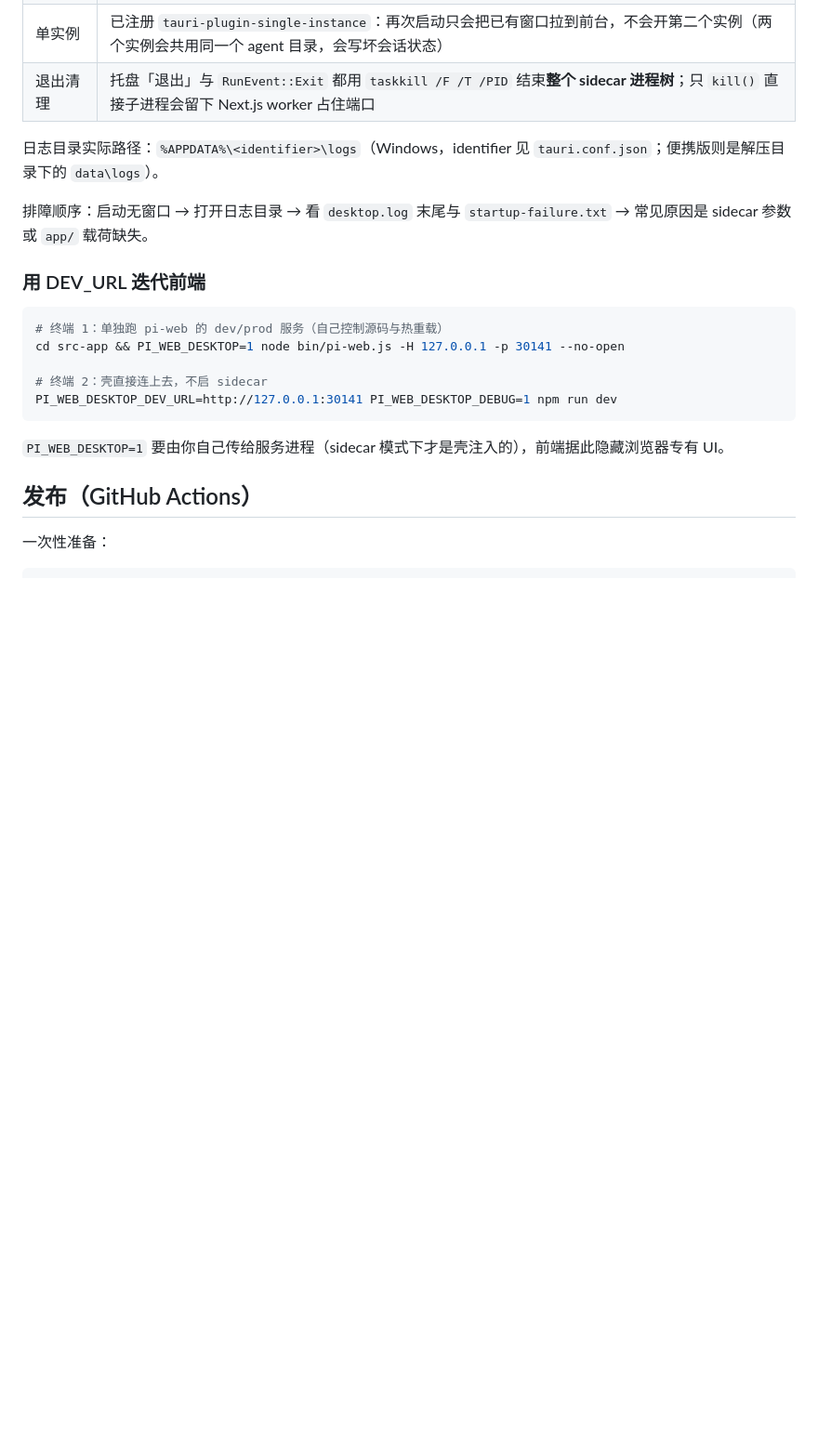
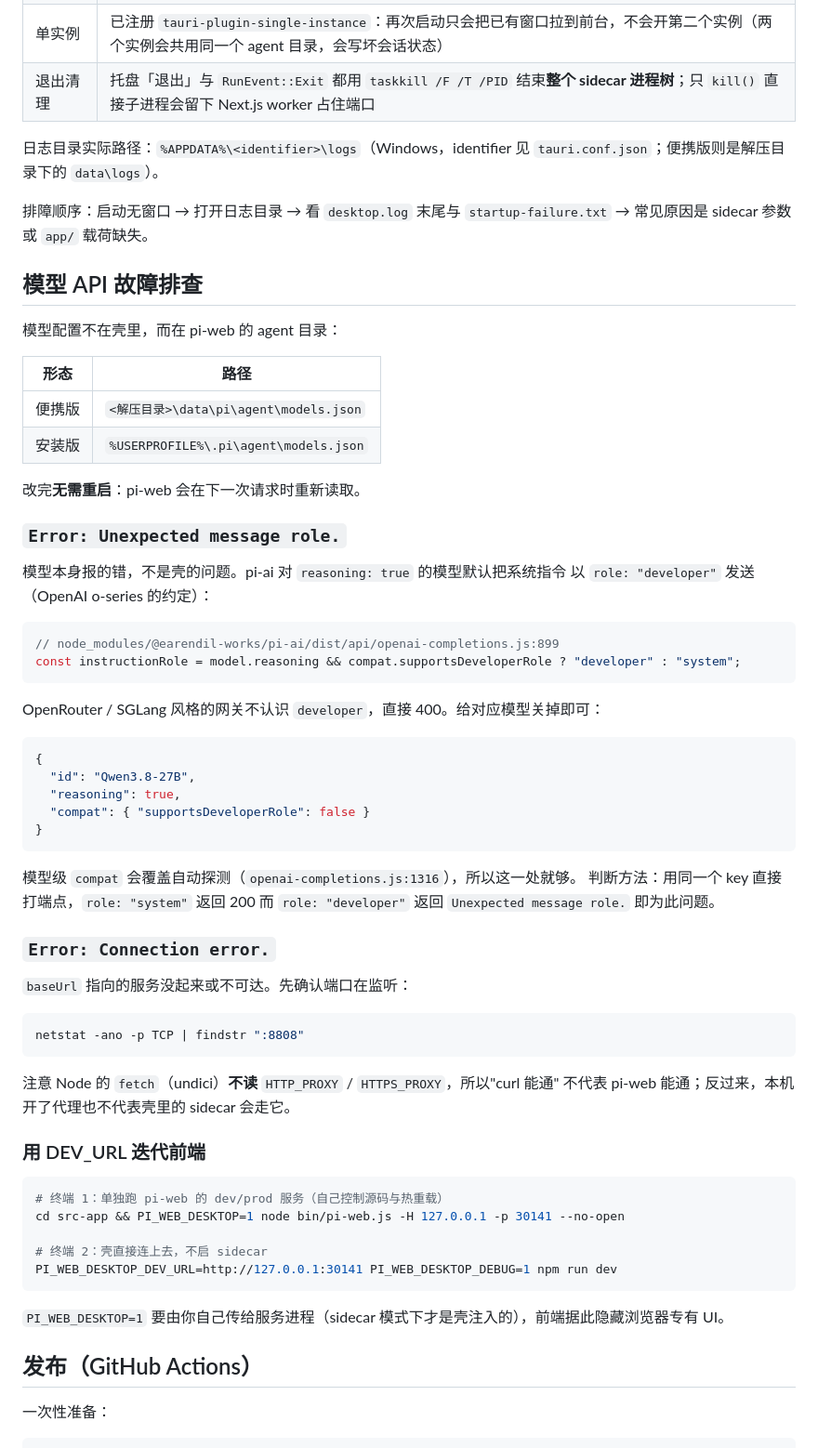
Before and after one commit to Jiaocha/pi-web-desktop, a Markdown page: README.md, the part around the change. Shown at 93% size. Rendered like a GitHub page; blank space fills up the shorter version.

Commit message:
docs: troubleshooting for 'Unexpected message role' (developer role) and Connection error

````diff
--- a/README.md
+++ b/README.md
@@ -93,6 +93,52 @@ Pi-Web-Desktop-<version>-portable-win64/
 
 排障顺序：启动无窗口 → 打开日志目录 → 看 `desktop.log` 末尾与 `startup-failure.txt` → 常见原因是 sidecar 参数或 `app/` 载荷缺失。
 
+## 模型 API 故障排查
+
+模型配置不在壳里，而在 pi-web 的 agent 目录：
+
+| 形态 | 路径 |
+|---|---|
+| 便携版 | `<解压目录>\data\pi\agent\models.json` |
+| 安装版 | `%USERPROFILE%\.pi\agent\models.json` |
+
+改完**无需重启**：pi-web 会在下一次请求时重新读取。
+
+### `Error: Unexpected message role.`
+
+模型本身报的错，不是壳的问题。pi-ai 对 `reasoning: true` 的模型默认把系统指令
+以 `role: "developer"` 发送（OpenAI o-series 的约定）：
+
+```js
+// node_modules/@earendil-works/pi-ai/dist/api/openai-completions.js:899
+const instructionRole = model.reasoning && compat.supportsDeveloperRole ? "developer" : "system";
+```
+
+OpenRouter / SGLang 风格的网关不认识 `developer`，直接 400。给对应模型关掉即可：
+
+```json
+{
+  "id": "Qwen3.8-27B",
+  "reasoning": true,
+  "compat": { "supportsDeveloperRole": false }
+}
+```
+
+模型级 `compat` 会覆盖自动探测（`openai-completions.js:1316`），所以这一处就够。
+判断方法：用同一个 key 直接打端点，`role: "system"` 返回 200 而 `role: "developer"`
+返回 `Unexpected message role.` 即为此问题。
+
+### `Error: Connection error.`
+
+`baseUrl` 指向的服务没起来或不可达。先确认端口在监听：
+
+```bash
+netstat -ano -p TCP | findstr ":8808"
+```
+
+注意 Node 的 `fetch`（undici）**不读** `HTTP_PROXY` / `HTTPS_PROXY`，所以"curl 能通"
+不代表 pi-web 能通；反过来，本机开了代理也不代表壳里的 sidecar 会走它。
+
 ### 用 DEV_URL 迭代前端
 
 ```bash
````
